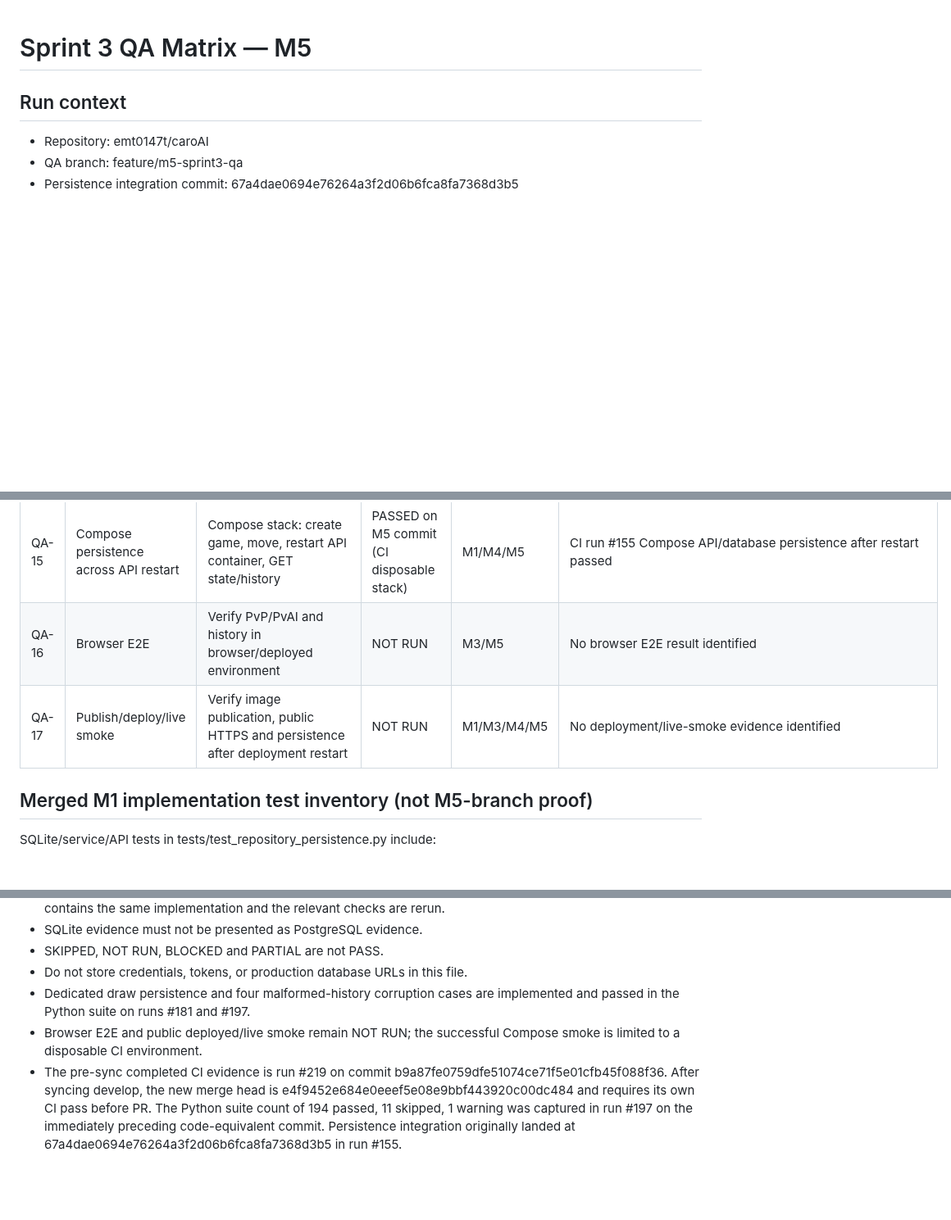
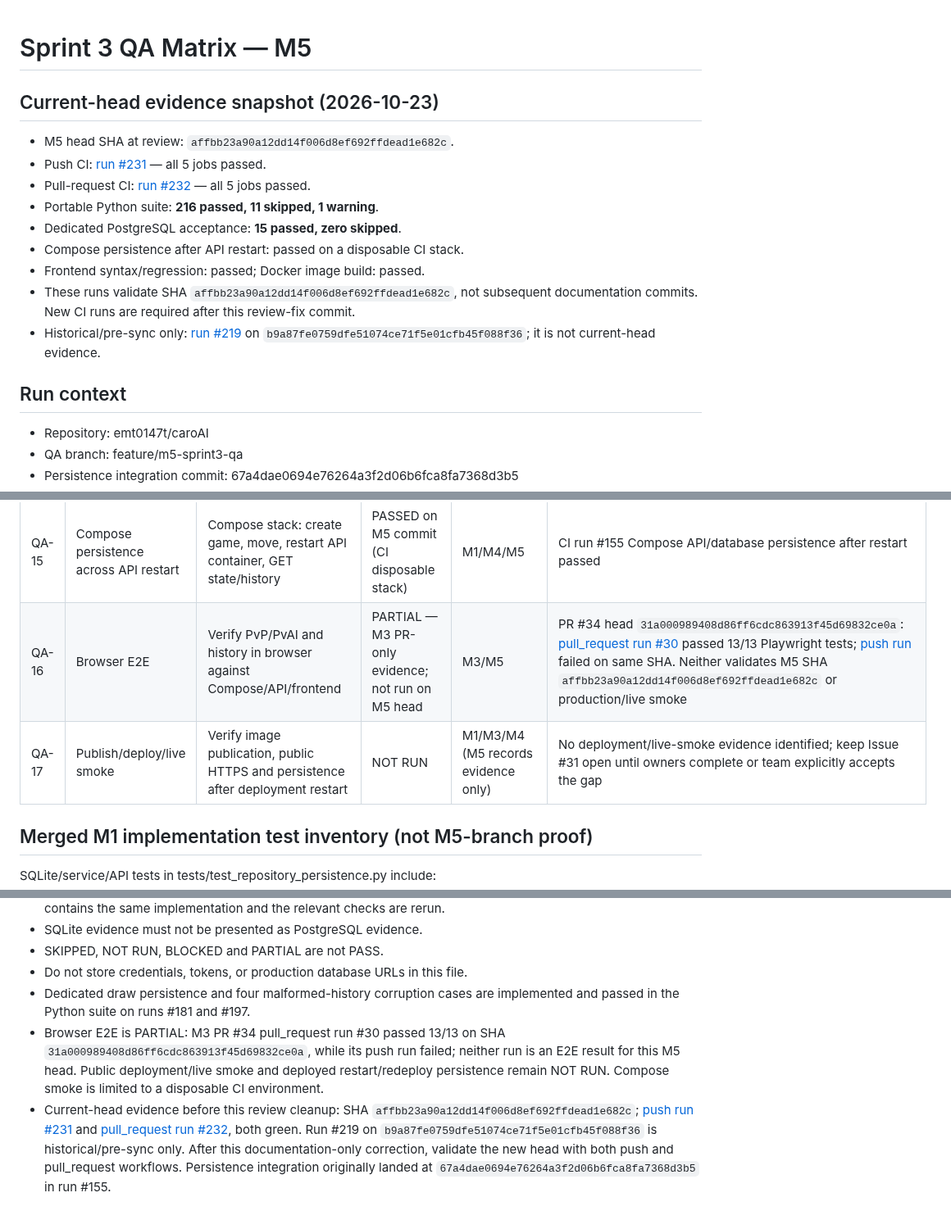
Before and after one commit to emt0147t/caroAI, a Markdown page: docs/sprint-3-qa-matrix.md, 3 parts joined by grey strips. Shown at 82% size. Rendered like a GitHub page; blank space fills up the shorter version.

Commit message:
docs(qa): reconcile current CI and M3 E2E evidence

```diff
--- a/docs/sprint-3-qa-matrix.md
+++ b/docs/sprint-3-qa-matrix.md
@@ -1,4 +1,16 @@
 # Sprint 3 QA Matrix — M5
+
+## Current-head evidence snapshot (2026-10-23)
+
+- M5 head SHA at review: `affbb23a90a12dd14f006d8ef692ffdead1e682c`.
+- Push CI: [run #231](https://github.com/emt0147t/caroAI/actions/runs/39921750450) — all 5 jobs passed.
+- Pull-request CI: [run #232](https://github.com/emt0147t/caroAI/actions/runs/39922033030) — all 5 jobs passed.
+- Portable Python suite: **216 passed, 11 skipped, 1 warning**.
+- Dedicated PostgreSQL acceptance: **15 passed, zero skipped**.
+- Compose persistence after API restart: passed on a disposable CI stack.
+- Frontend syntax/regression: passed; Docker image build: passed.
+- These runs validate SHA `affbb23a90a12dd14f006d8ef692ffdead1e682c`, not subsequent documentation commits. New CI runs are required after this review-fix commit.
+- Historical/pre-sync only: [run #219](https://github.com/emt0147t/caroAI/actions/runs/39920451798) on `b9a87fe0759dfe51074ce71f5e01cfb45f088f36`; it is not current-head evidence.
 
 ## Run context
 
@@ -62,8 +75,8 @@
 | QA-13 | PostgreSQL API acceptance | Human moves, terminal X win, AI move, history metadata | PASSED on M5 commit | M1/M4/M5 | CI run #155 PostgreSQL API acceptance passed |
 | QA-14 | PostgreSQL migration | Initialize empty DB; backfill existing public IDs; idempotent rerun | PASSED on M5 commit | M1/M4/M5 | CI run #155 PostgreSQL service/API/migration acceptance passed |
 | QA-15 | Compose persistence across API restart | Compose stack: create game, move, restart API container, GET state/history | PASSED on M5 commit (CI disposable stack) | M1/M4/M5 | CI run #155 Compose API/database persistence after restart passed |
-| QA-16 | Browser E2E | Verify PvP/PvAI and history in browser/deployed environment | NOT RUN | M3/M5 | No browser E2E result identified |
-| QA-17 | Publish/deploy/live smoke | Verify image publication, public HTTPS and persistence after deployment restart | NOT RUN | M1/M3/M4/M5 | No deployment/live-smoke evidence identified
+| QA-16 | Browser E2E | Verify PvP/PvAI and history in browser against Compose/API/frontend | PARTIAL — M3 PR-only evidence; not run on M5 head | M3/M5 | PR #34 head `31a000989408d86ff6cdc863913f45d69832ce0a`: [pull_request run #30](https://github.com/emt0147t/caroAI/actions/runs/39916935723) passed 13/13 Playwright tests; [push run](https://github.com/emt0147t/caroAI/actions/runs/39916931396) failed on same SHA. Neither validates M5 SHA `affbb23a90a12dd14f006d8ef692ffdead1e682c` or production/live smoke |
+| QA-17 | Publish/deploy/live smoke | Verify image publication, public HTTPS and persistence after deployment restart | NOT RUN | M1/M3/M4 (M5 records evidence only) | No deployment/live-smoke evidence identified; keep Issue #31 open until owners complete or team explicitly accepts the gap
 
 ## Merged M1 implementation test inventory (not M5-branch proof)
 
@@ -112,5 +125,5 @@ The repository implementation has `_rebuild_state` checks for contiguous move nu
 - SKIPPED, NOT RUN, BLOCKED and PARTIAL are not PASS.
 - Do not store credentials, tokens, or production database URLs in this file.
 - Dedicated draw persistence and four malformed-history corruption cases are implemented and passed in the Python suite on runs #181 and #197.
-- Browser E2E and public deployed/live smoke remain NOT RUN; the successful Compose smoke is limited to a disposable CI environment.
-- The pre-sync completed CI evidence is run #219 on commit b9a87fe0759dfe51074ce71f5e01cfb45f088f36. After syncing develop, the new merge head is e4f9452e684e0eeef5e08e9bbf443920c00dc484 and requires its own CI pass before PR. The Python suite count of 194 passed, 11 skipped, 1 warning was captured in run #197 on the immediately preceding code-equivalent commit. Persistence integration originally landed at 67a4dae0694e76264a3f2d06b6fca8fa7368d3b5 in run #155.
+- Browser E2E is PARTIAL: M3 PR #34 pull_request run #30 passed 13/13 on SHA `31a000989408d86ff6cdc863913f45d69832ce0a`, while its push run failed; neither run is an E2E result for this M5 head. Public deployment/live smoke and deployed restart/redeploy persistence remain NOT RUN. Compose smoke is limited to a disposable CI environment.
+- Current-head evidence before this review cleanup: SHA `affbb23a90a12dd14f006d8ef692ffdead1e682c`; [push run #231](https://github.com/emt0147t/caroAI/actions/runs/39921750450) and [pull_request run #232](https://github.com/emt0147t/caroAI/actions/runs/39922033030), both green. Run #219 on `b9a87fe0759dfe51074ce71f5e01cfb45f088f36` is historical/pre-sync only. After this documentation-only correction, validate the new head with both push and pull_request workflows. Persistence integration originally landed at `67a4dae0694e76264a3f2d06b6fca8fa7368d3b5` in run #155.
```
Also changed, not shown: other parts of docs/sprint-3-qa-matrix.md (+2 -1 lines).
